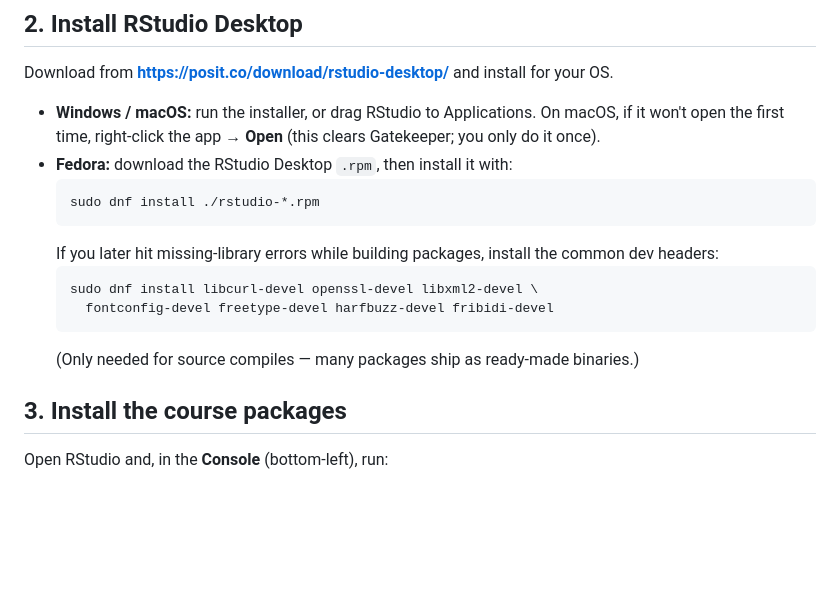
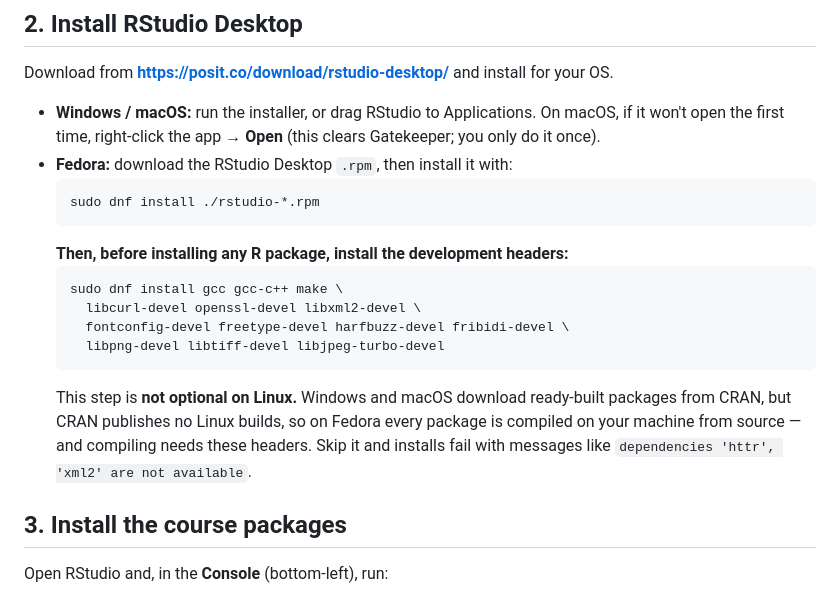
Before and after one commit to aleberriz/tsa-fpp3-2026, a Markdown page: setup/SETUP.md, the part around the change. GitHub-like rendering; blank space fills up the shorter version.

Commit message:
fix: make the Fedora dev headers a required step, not an optional one (#6)

````diff
--- a/setup/SETUP.md
+++ b/setup/SETUP.md
@@ -43,12 +43,17 @@ Download from **<https://posit.co/download/rstudio-desktop/>** and install for y
   ```
   sudo dnf install ./rstudio-*.rpm
   ```
-  If you later hit missing-library errors while building packages, install the common dev headers:
+  **Then, before installing any R package, install the development headers:**
   ```
-  sudo dnf install libcurl-devel openssl-devel libxml2-devel \
-    fontconfig-devel freetype-devel harfbuzz-devel fribidi-devel
+  sudo dnf install gcc gcc-c++ make \
+    libcurl-devel openssl-devel libxml2-devel \
+    fontconfig-devel freetype-devel harfbuzz-devel fribidi-devel \
+    libpng-devel libtiff-devel libjpeg-turbo-devel
   ```
-  (Only needed for source compiles — many packages ship as ready-made binaries.)
+  This step is **not optional on Linux.** Windows and macOS download ready-built
+  packages from CRAN, but CRAN publishes no Linux builds, so on Fedora every package is
+  compiled on your machine from source — and compiling needs these headers. Skip it and
+  installs fail with messages like `dependencies 'httr', 'xml2' are not available`.
 
 ## 3. Install the course packages
 
````
